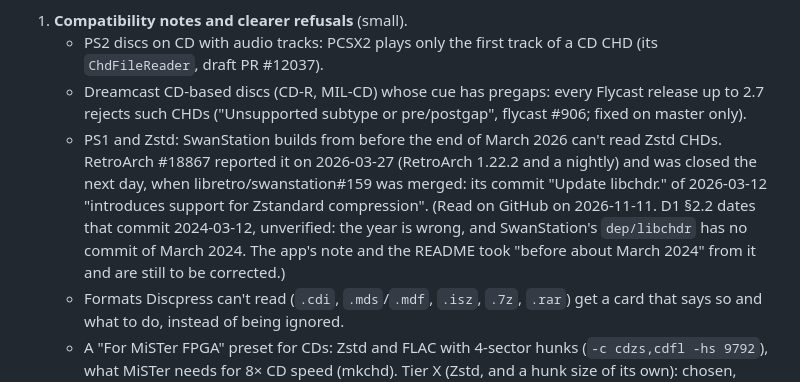
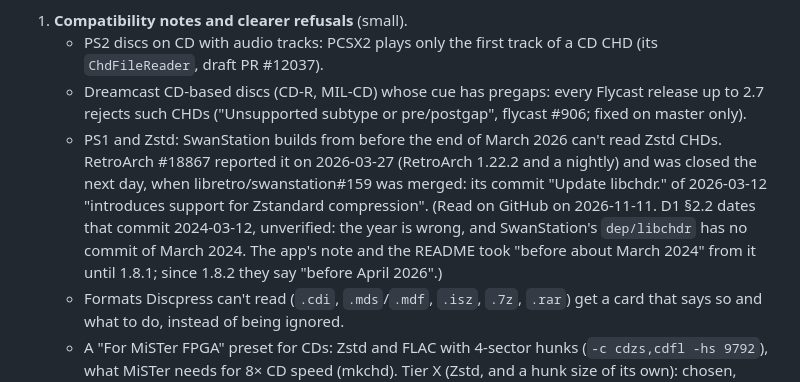
Before and after one commit to PowerBeef/discpress, a Markdown page: docs/chd/fork-plan.md, the part around the change. Drawn GitHub-style.

Commit message:
fork-plan: the app's SwanStation note is corrected in 1.8.2
Co-Authored-By: Claude Fable 5.2 <noreply@anthropic.com>
Claude-Session: https://claude.ai/code/session_01QUSh6AFtA1CAR66DNvjtty

```diff
--- a/docs/chd/fork-plan.md
+++ b/docs/chd/fork-plan.md
@@ -309,7 +309,7 @@ A survey of MAME's trackers, emulator and tool trackers and forums (the report "
 1. **Compatibility notes and clearer refusals** (small).
    - PS2 discs on CD with audio tracks: PCSX2 plays only the first track of a CD CHD (its `ChdFileReader`, draft PR #12037).
    - Dreamcast CD-based discs (CD-R, MIL-CD) whose cue has pregaps: every Flycast release up to 2.7 rejects such CHDs ("Unsupported subtype or pre/postgap", flycast #906; fixed on master only).
-   - PS1 and Zstd: SwanStation builds from before the end of March 2026 can't read Zstd CHDs. RetroArch #18867 reported it on 2026-03-27 (RetroArch 1.22.2 and a nightly) and was closed the next day, when libretro/swanstation#159 was merged: its commit "Update libchdr." of 2026-03-12 "introduces support for Zstandard compression". (Read on GitHub on 2026-11-11. D1 §2.2 dates that commit 2024-03-12, unverified: the year is wrong, and SwanStation's `dep/libchdr` has no commit of March 2024. The app's note and the README took "before about March 2024" from it and are still to be corrected.)
+   - PS1 and Zstd: SwanStation builds from before the end of March 2026 can't read Zstd CHDs. RetroArch #18867 reported it on 2026-03-27 (RetroArch 1.22.2 and a nightly) and was closed the next day, when libretro/swanstation#159 was merged: its commit "Update libchdr." of 2026-03-12 "introduces support for Zstandard compression". (Read on GitHub on 2026-11-11. D1 §2.2 dates that commit 2024-03-12, unverified: the year is wrong, and SwanStation's `dep/libchdr` has no commit of March 2024. The app's note and the README took "before about March 2024" from it until 1.8.1; since 1.8.2 they say "before April 2026".)
    - Formats Discpress can't read (`.cdi`, `.mds`/`.mdf`, `.isz`, `.7z`, `.rar`) get a card that says so and what to do, instead of being ignored.
    - A "For MiSTer FPGA" preset for CDs: Zstd and FLAC with 4-sector hunks (`-c cdzs,cdfl -hs 9792`), what MiSTer needs for 8× CD speed (mkchd). Tier X (Zstd, and a hunk size of its own): chosen, never automatic.
 2. **`.sbi` from a CloneCD `.sub`** (small). A PS1 disc's LibCrypt sectors carry Q subchannel with a deliberately wrong CRC. The page reads the `.sub`'s Q channel, lists the sectors whose CRC fails, and saves them as an `.sbi` next to the CHD, as for an `.sbi` the user adds. Too many bad sectors means a damaged `.sub`, not LibCrypt: no `.sbi` then, and the card says why.
```
